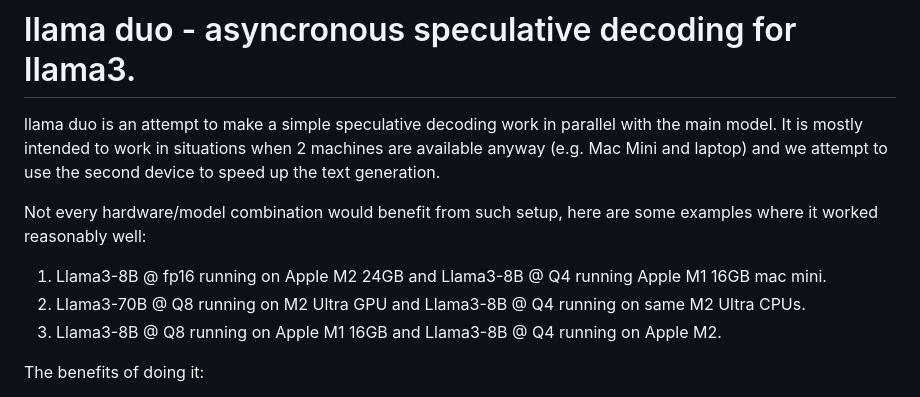
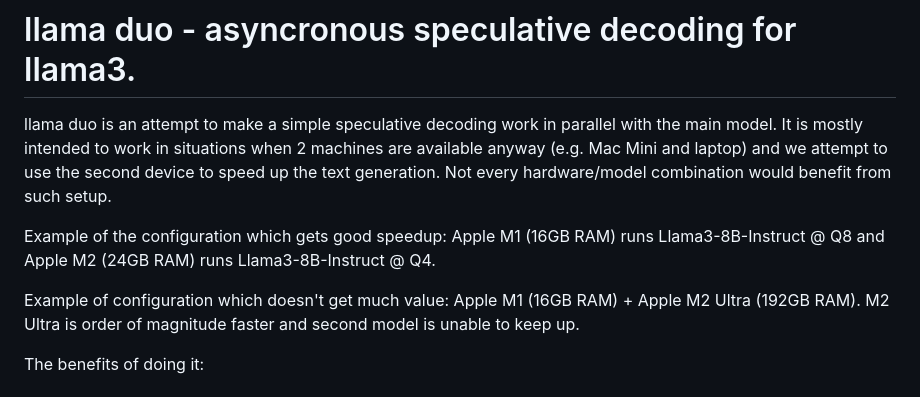
Before and after one commit to okuvshynov/experiments, a Markdown page: llama_duo/README.md, the part around the change. Drawn GitHub-style.

```diff
--- a/llama_duo/README.md
+++ b/llama_duo/README.md
@@ -1,11 +1,14 @@
 # llama duo - asyncronous speculative decoding for llama3.
 
 llama duo is an attempt to make a simple speculative decoding work in parallel with the main model. It is mostly intended to work in situations when 2 machines are available anyway (e.g. Mac Mini and laptop) and we attempt to use the second device to speed up the text generation.
+Not every hardware/model combination would benefit from such setup.
 
-Not every hardware/model combination would benefit from such setup, here are some examples where it worked reasonably well:
-1. Llama3-8B @ fp16 running on Apple M2 24GB and Llama3-8B @ Q4 running Apple M1 16GB mac mini.
-2. Llama3-70B @ Q8 running on M2 Ultra GPU and Llama3-8B @ Q4 running on same M2 Ultra CPUs.
-3. Llama3-8B @ Q8 running on Apple M1 16GB and Llama3-8B @ Q4 running on Apple M2.
+Example of the configuration which gets good speedup:
+Apple M1 (16GB RAM) runs Llama3-8B-Instruct @ Q8 and Apple M2 (24GB RAM) runs Llama3-8B-Instruct @ Q4.
+
+Example of configuration which doesn't get much value:
+Apple M1 (16GB RAM) + Apple M2 Ultra (192GB RAM). M2 Ultra is order of magnitude faster and second model is unable to keep up.
+
 
 The benefits of doing it:
 1. We can run a decent speculative model without incurring large latency cost for synchronous speculative model evaluation. It should be possible to get one - smaller size of the same family, quantization and not have to retrain/tune model or its part;
```
